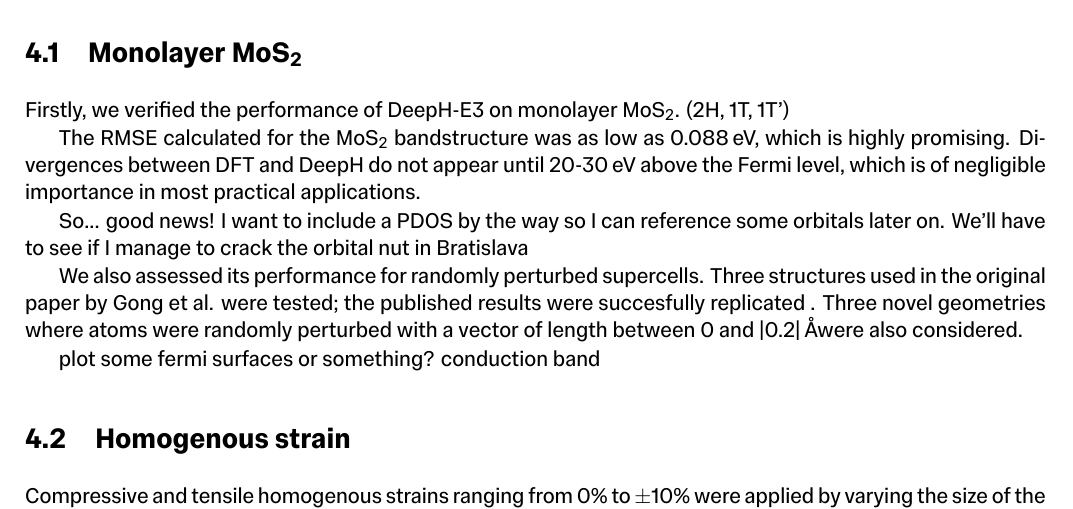
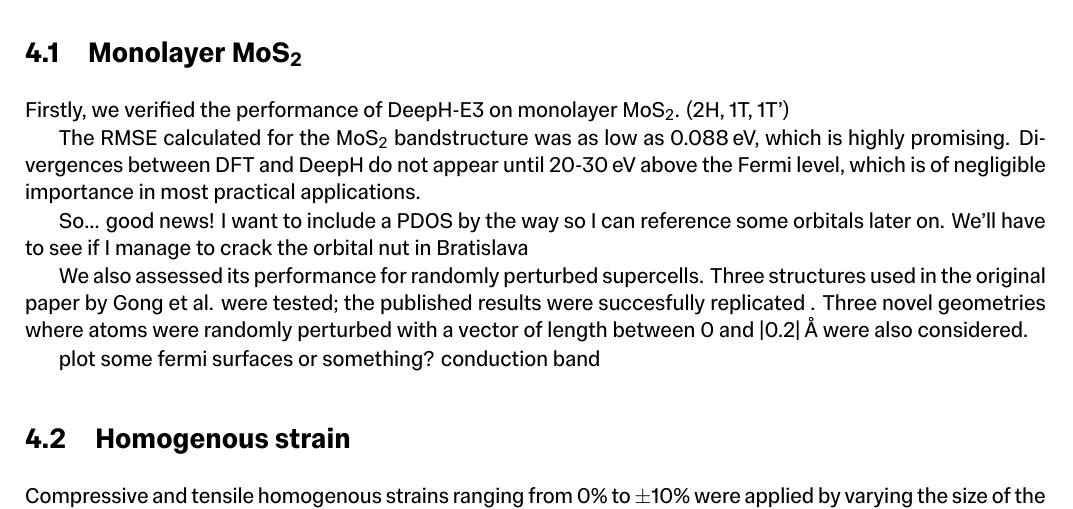
Before and after one commit to whyyyyyft/Imperial-Materials-MEng-Thesis-Template-yft, a LaTeX thesis (main.tex): part of page 16 of 21, cut so that both start at the same text. Compiled offline with XeLaTeX.

Commit message:
Updates from Overleaf

```diff
--- a/main.tex
+++ b/main.tex
@@ -733,7 +733,7 @@ The RMSE calculated for the \ce{MoS2} bandstructure was as low as 0.088\,eV, whi
 
 So... good news! I want to include a PDOS by the way so I can reference some orbitals later on. We'll have to see if I manage to crack the orbital nut in Bratislava
 
-We also assessed its performance for randomly perturbed supercells. Three structures used in the original paper by Gong et al. were tested; the published results were succesfully replicated . Three novel geometries where atoms were randomly perturbed with a vector of length between 0 and |0.2|\,\AA  were also considered.
+We also assessed its performance for randomly perturbed supercells. Three structures used in the original paper by Gong et al. were tested; the published results were succesfully replicated . Three novel geometries where atoms were randomly perturbed with a vector of length between 0 and |0.2|\,\AA\ were also considered.
 
 plot some fermi surfaces or something? conduction band
 
```
